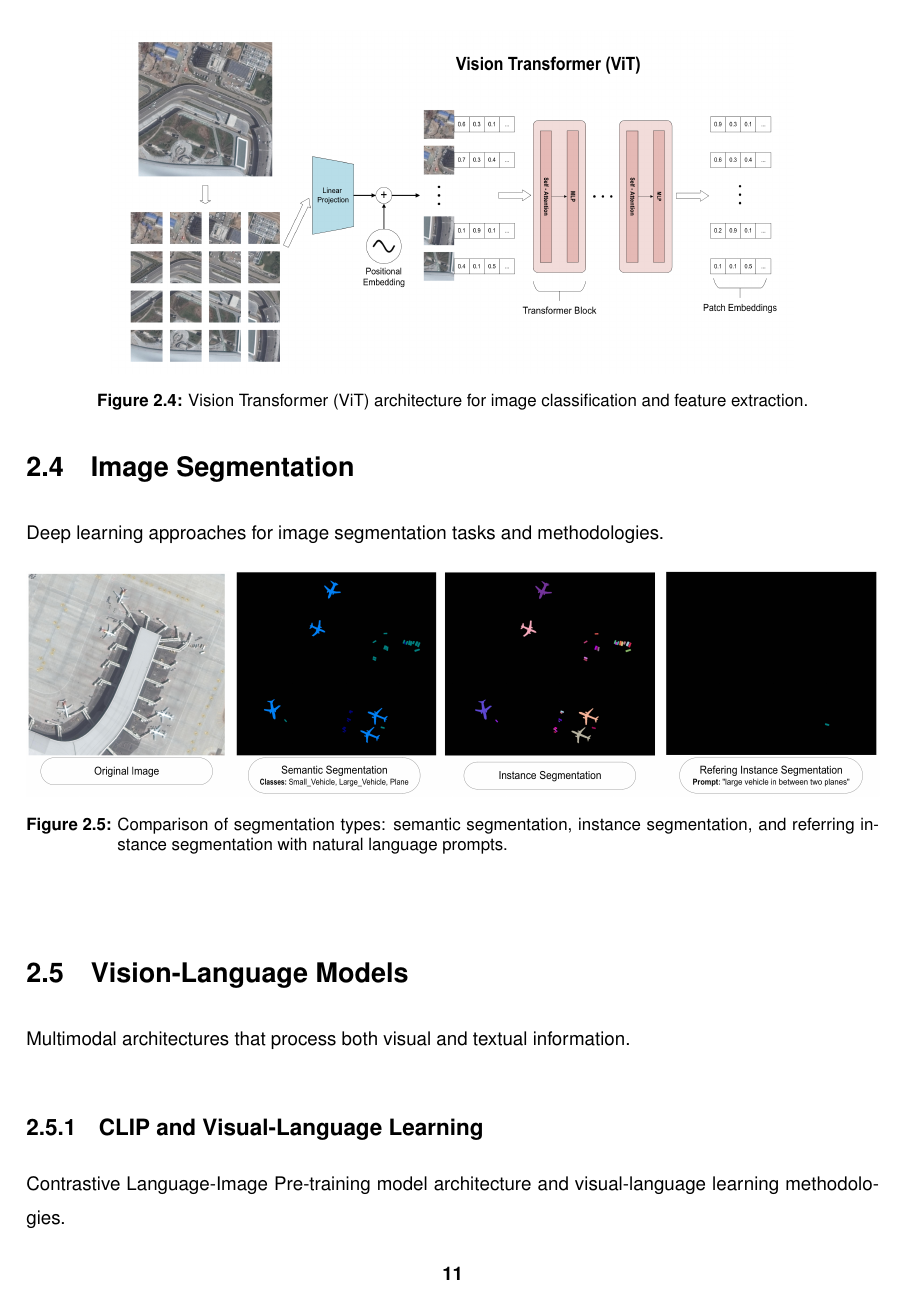
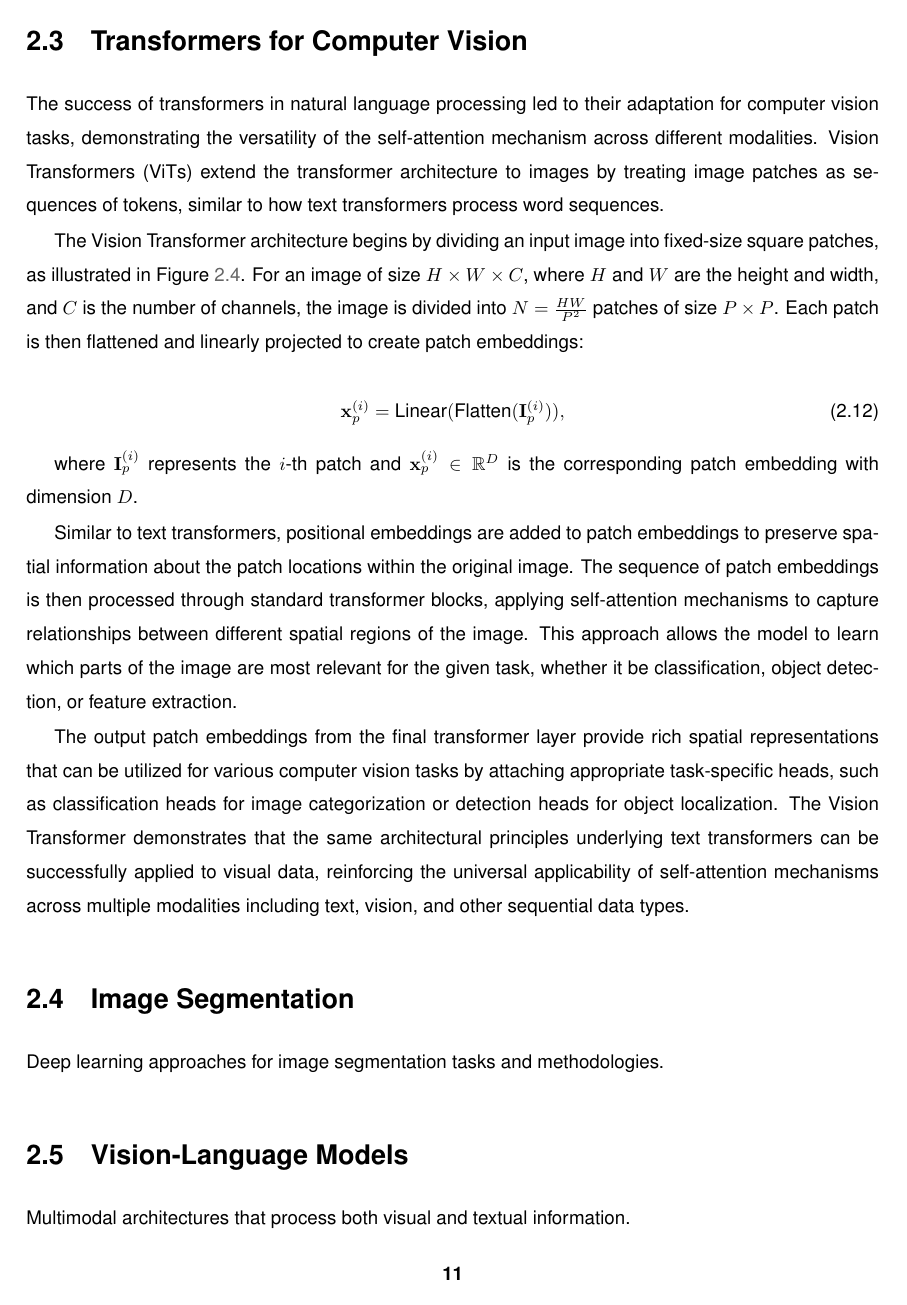
Before and after one commit to luispl77/aerial-d, a LaTeX thesis (tex/Thesis-MSc-Main_Document.tex, which reads tex/Chapters/Thesis-MSc-Chapter_2.tex): page 27 of 61 before the commit and page 27 of 63 after it. Compiled offline with pdfLaTeX.

Commit message:
trasnformers in computer vision section

```diff
--- a/tex/Chapters/Thesis-MSc-Chapter_2.tex
+++ b/tex/Chapters/Thesis-MSc-Chapter_2.tex
@@ -118,12 +118,24 @@ where $\mathbf{H}$ represents the input hidden states and FFN denotes the feed-f
 % #############################################################################
 \section{Transformers for Computer Vision}
 
-Application of transformer architectures to computer vision tasks and visual understanding.
+The success of transformers in natural language processing led to their adaptation for computer vision tasks, demonstrating the versatility of the self-attention mechanism across different modalities. Vision Transformers (ViTs) extend the transformer architecture to images by treating image patches as sequences of tokens, similar to how text transformers process word sequences.
 
-\begin{figure}[htbp]
+The Vision Transformer architecture begins by dividing an input image into fixed-size square patches, as illustrated in Figure~\ref{fig:vit}. For an image of size $H \times W \times C$, where $H$ and $W$ are the height and width, and $C$ is the number of channels, the image is divided into $N = \frac{HW}{P^2}$ patches of size $P \times P$. Each patch is then flattened and linearly projected to create patch embeddings:
+
+\begin{equation}
+\mathbf{x}_p^{(i)} = \text{Linear}(\text{Flatten}(\mathbf{I}_p^{(i)})),
+\end{equation}
+
+where $\mathbf{I}_p^{(i)}$ represents the $i$-th patch and $\mathbf{x}_p^{(i)} \in \mathbb{R}^D$ is the corresponding patch embedding with dimension $D$.
+
+Similar to text transformers, positional embeddings are added to patch embeddings to preserve spatial information about the patch locations within the original image. The sequence of patch embeddings is then processed through standard transformer blocks, applying self-attention mechanisms to capture relationships between different spatial regions of the image. This approach allows the model to learn which parts of the image are most relevant for the given task, whether it be classification, object detection, or feature extraction.
+
+The output patch embeddings from the final transformer layer provide rich spatial representations that can be utilized for various computer vision tasks by attaching appropriate task-specific heads, such as classification heads for image categorization or detection heads for object localization. The Vision Transformer demonstrates that the same architectural principles underlying text transformers can be successfully applied to visual data, reinforcing the universal applicability of self-attention mechanisms across multiple modalities including text, vision, and other sequential data types.
+
+\begin{figure}[tb]
 \centering
-\includegraphics[width=0.8\textwidth]{Images/vit.png}
-\caption{Vision Transformer (ViT) architecture for image classification and feature extraction.}
+\includegraphics[width=0.9\textwidth]{Images/vit.png}
+\caption{Vision Transformer (ViT) architecture for image classification and feature extraction. The input image is divided into square patches, which are then linearly projected and processed through transformer blocks, similar to how text transformers handle word tokens.}
 \label{fig:vit}
 \end{figure}
 
```
Also changed, not shown: tex/Chapters/Thesis-MSc-Chapter_2.tex (2 more changed lines).
